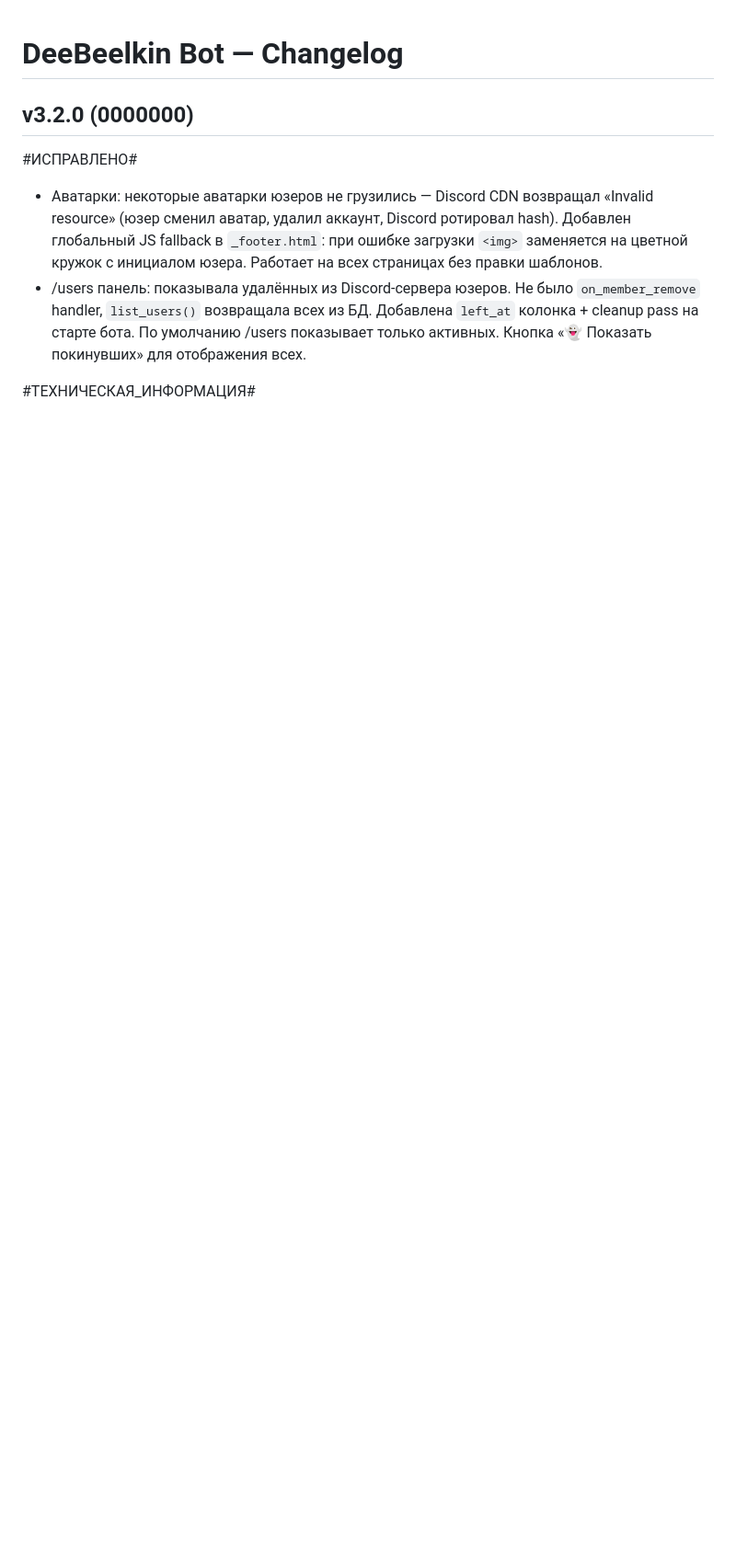
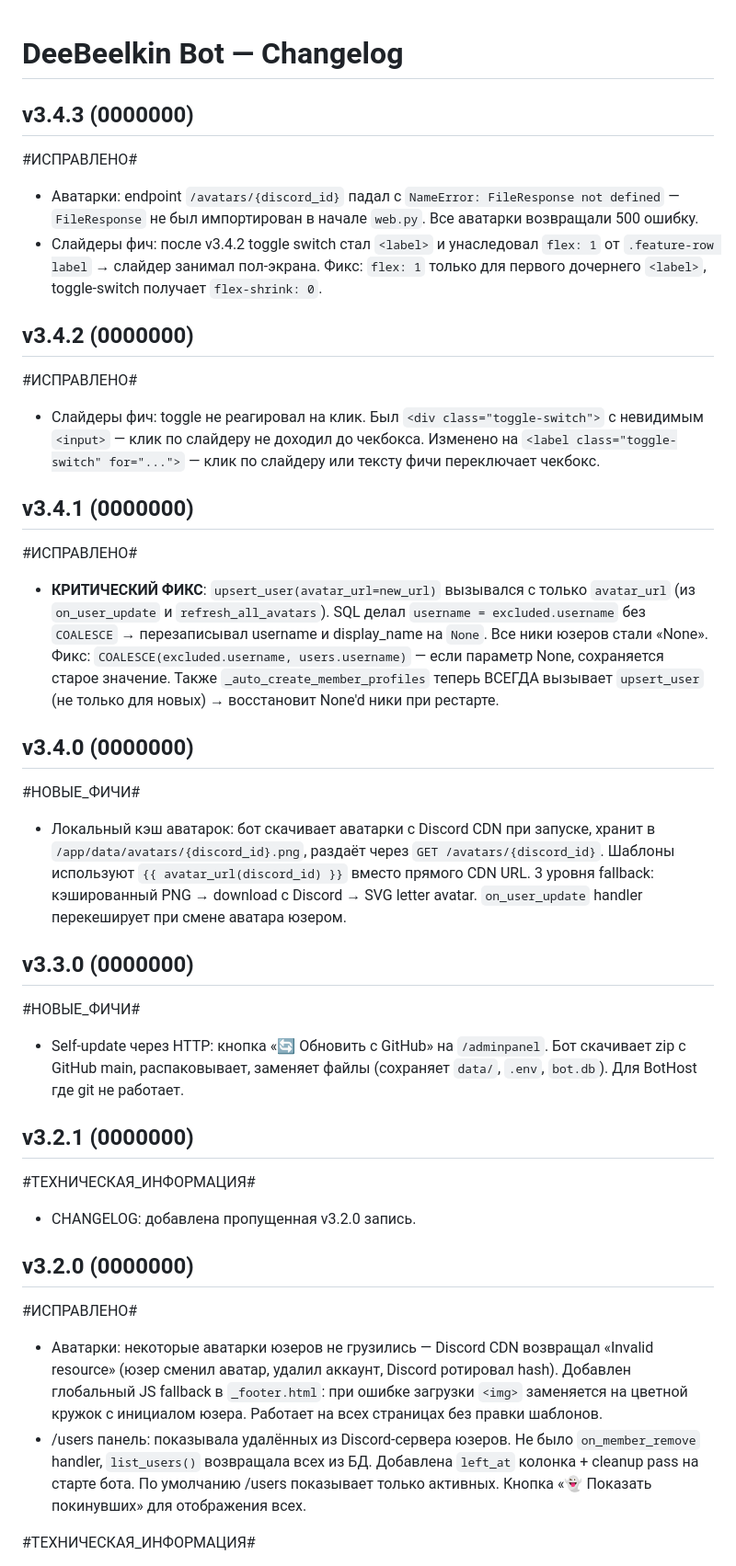
Before and after one commit to VinylRUS/dibilkinbot, a Markdown page: CHANGELOG.md, the part around the change. Shown at 92% size. Rendered like a GitHub page; blank space fills up the shorter version.

Commit message:
v3.4.4: CHANGELOG — добавлены пропущенные записи v3.2.1 → v3.4.3
Бот показывал v3.2.0 хотя код уже на v3.4.3 — 6 коммитов без CHANGELOG
записей. Добавил все: v3.2.1, v3.3.0, v3.4.0, v3.4.1, v3.4.2, v3.4.3.

После деплоя presence должен показать v3.4.4(новый хэш).

```diff
--- a/CHANGELOG.md
+++ b/CHANGELOG.md
@@ -1,4 +1,35 @@
 # DeeBeelkin Bot — Changelog
+
+## v3.4.3 (0000000)
+
+#ИСПРАВЛЕНО#
+- Аватарки: endpoint `/avatars/{discord_id}` падал с `NameError: FileResponse not defined` — `FileResponse` не был импортирован в начале `web.py`. Все аватарки возвращали 500 ошибку.
+- Слайдеры фич: после v3.4.2 toggle switch стал `<label>` и унаследовал `flex: 1` от `.feature-row label` → слайдер занимал пол-экрана. Фикс: `flex: 1` только для первого дочернего `<label>`, toggle-switch получает `flex-shrink: 0`.
+
+## v3.4.2 (0000000)
+
+#ИСПРАВЛЕНО#
+- Слайдеры фич: toggle не реагировал на клик. Был `<div class="toggle-switch">` с невидимым `<input>` — клик по слайдеру не доходил до чекбокса. Изменено на `<label class="toggle-switch" for="...">` — клик по слайдеру или тексту фичи переключает чекбокс.
+
+## v3.4.1 (0000000)
+
+#ИСПРАВЛЕНО#
+- **КРИТИЧЕСКИЙ ФИКС**: `upsert_user(avatar_url=new_url)` вызывался с только `avatar_url` (из `on_user_update` и `refresh_all_avatars`). SQL делал `username = excluded.username` без `COALESCE` → перезаписывал username и display_name на `None`. Все ники юзеров стали «None». Фикс: `COALESCE(excluded.username, users.username)` — если параметр None, сохраняется старое значение. Также `_auto_create_member_profiles` теперь ВСЕГДА вызывает `upsert_user` (не только для новых) → восстановит None'd ники при рестарте.
+
+## v3.4.0 (0000000)
+
+#НОВЫЕ_ФИЧИ#
+- Локальный кэш аватарок: бот скачивает аватарки с Discord CDN при запуске, хранит в `/app/data/avatars/{discord_id}.png`, раздаёт через `GET /avatars/{discord_id}`. Шаблоны используют `{{ avatar_url(discord_id) }}` вместо прямого CDN URL. 3 уровня fallback: кэшированный PNG → download с Discord → SVG letter avatar. `on_user_update` handler перекеширует при смене аватара юзером.
+
+## v3.3.0 (0000000)
+
+#НОВЫЕ_ФИЧИ#
+- Self-update через HTTP: кнопка «🔄 Обновить с GitHub» на `/adminpanel`. Бот скачивает zip с GitHub main, распаковывает, заменяет файлы (сохраняет `data/`, `.env`, `bot.db`). Для BotHost где git не работает.
+
+## v3.2.1 (0000000)
+
+#ТЕХНИЧЕСКАЯ_ИНФОРМАЦИЯ#
+- CHANGELOG: добавлена пропущенная v3.2.0 запись.
 
 ## v3.2.0 (0000000)
 
```
